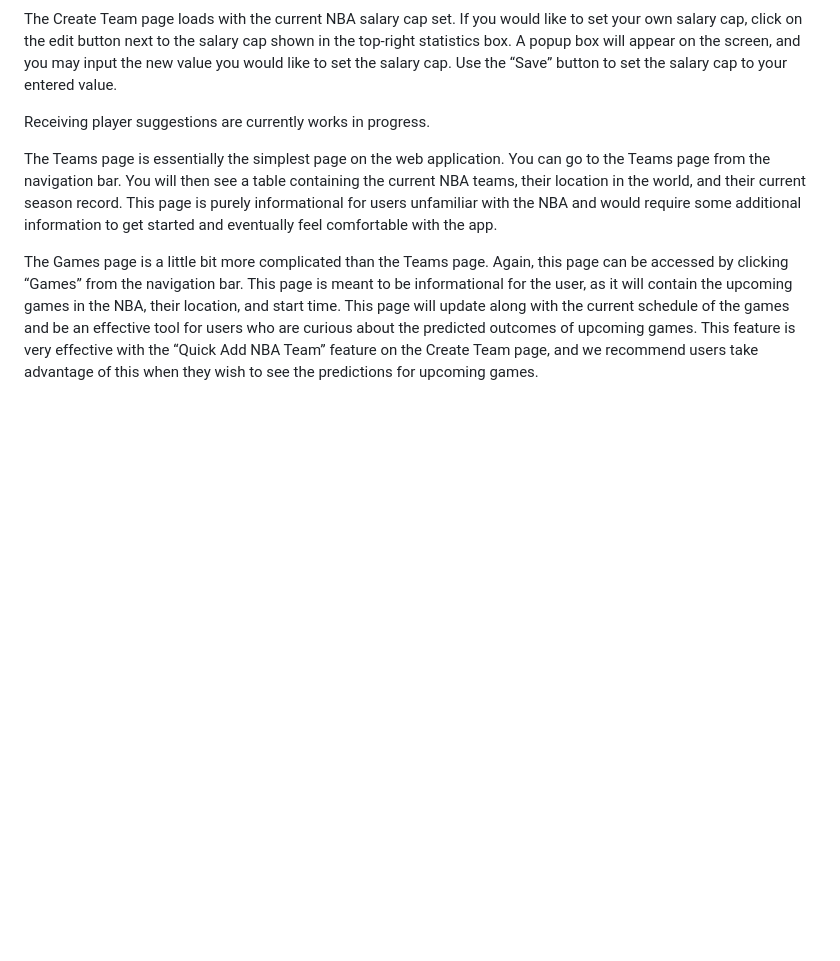
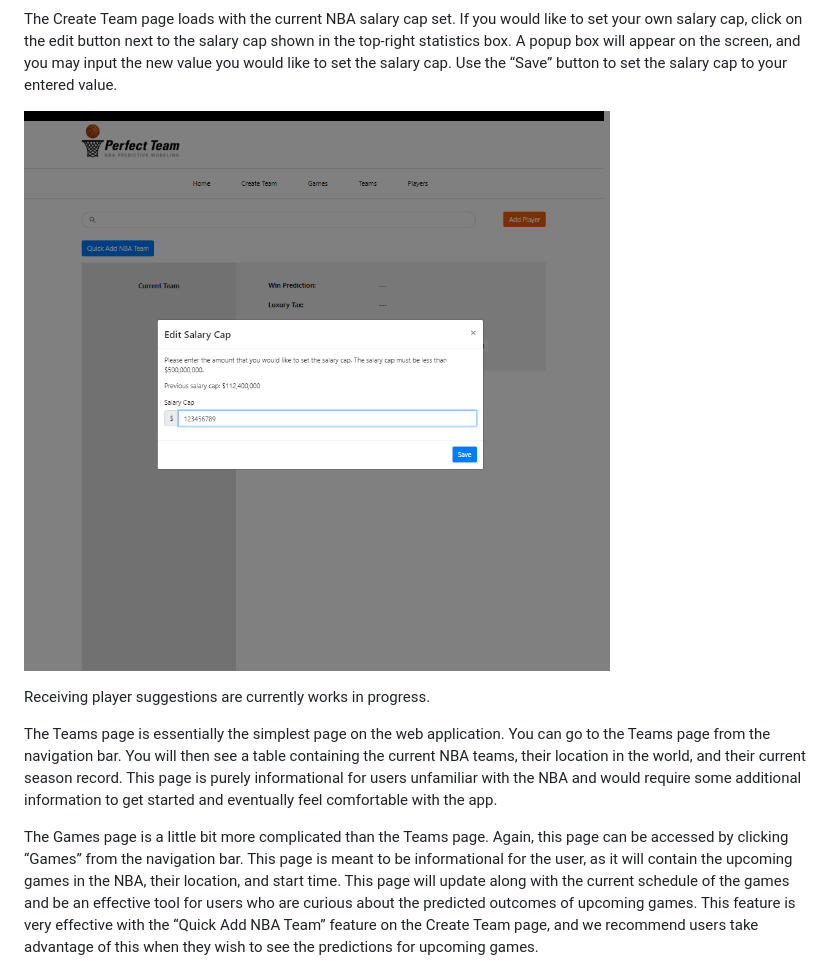
Before and after one commit to cfreer/PerfectTeam, a Markdown page: documentation/UserDoc.md, the part around one of its changes. Rendered like a GitHub page; pictures changed too: documentation/imgs/ct_salarycap.png (added); blank space fills up the shorter version.

Commit message:
Fix salary and add images to UserDoc.md

```diff
--- a/documentation/UserDoc.md
+++ b/documentation/UserDoc.md
@@ -15,5 +27,7 @@ To create a customized team, navigate to the Create Team page using the “Creat
 
 The Create Team page loads with the current NBA salary cap set. If you would like to set your own salary cap, click on the edit button next to the salary cap shown in the top-right statistics box. A popup box will appear on the screen, and you may input the new value you would like to set the salary cap. Use the “Save” button to set the salary cap to your entered value.
+
+![](imgs/ct_salarycap.png)
 
 Receiving player suggestions are currently works in progress.
 
```
Also changed, not shown: other parts of documentation/UserDoc.md (+13 -1 lines), documentation/imgs/ct_created.png (added), documentation/imgs/ct_quickadd.png (added), documentation/imgs/ct_search.png (added), 2 other files.
